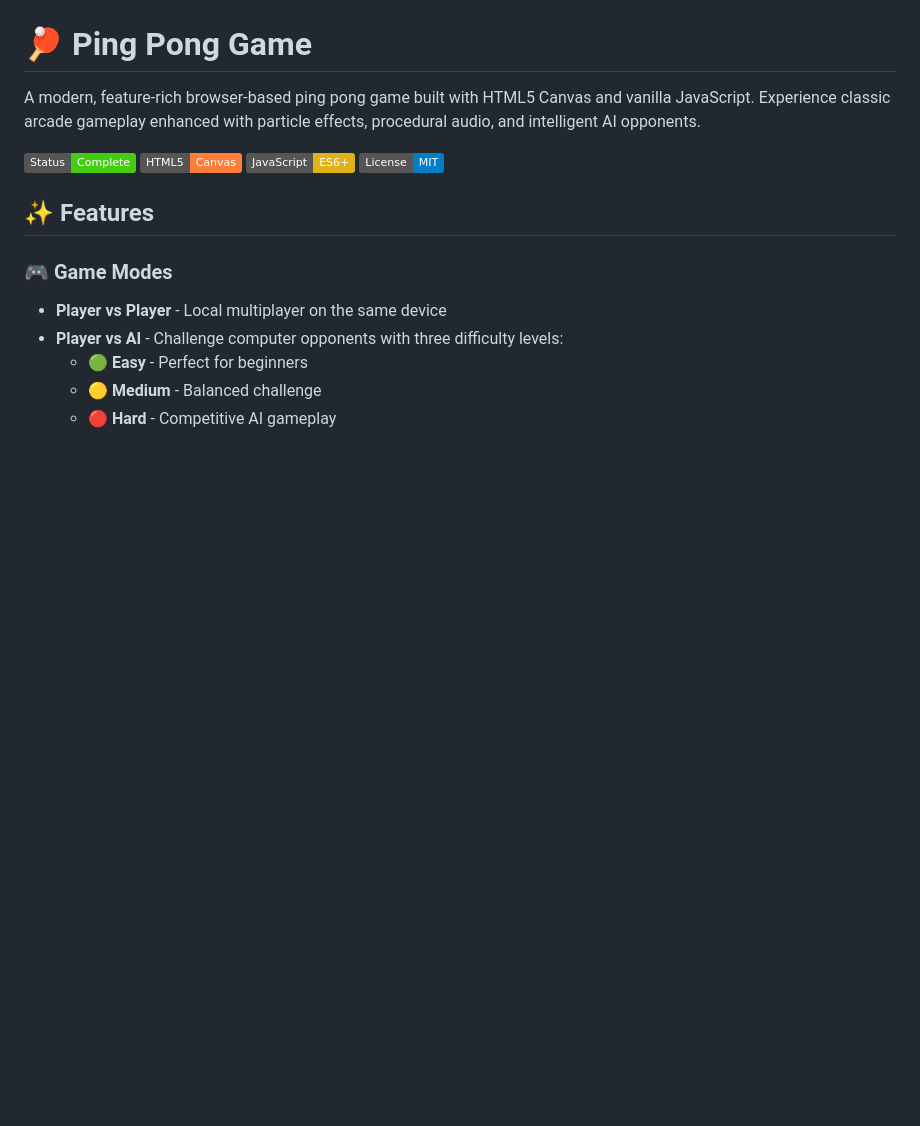
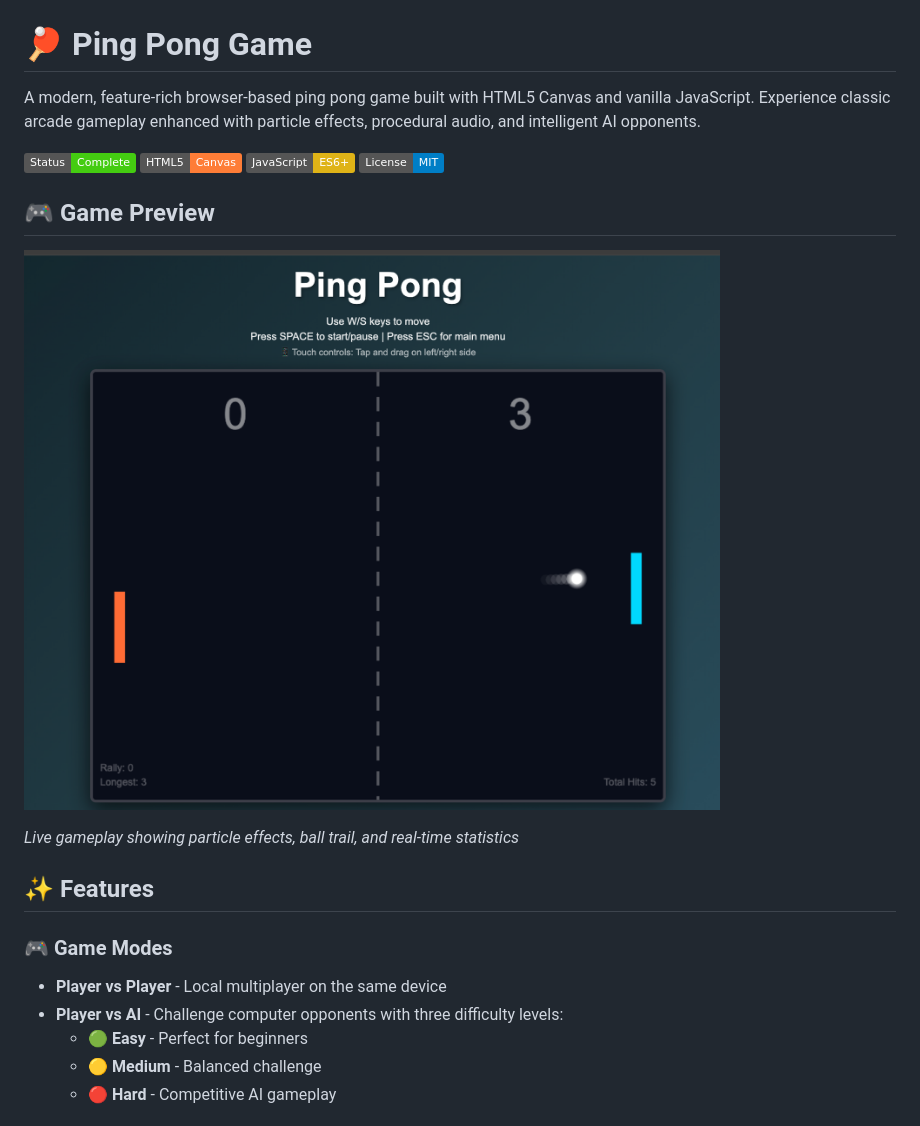
Before and after one commit to parpy69/PingPongGame, a Markdown page: README.md, the part around the change. GitHub-like rendering; pictures changed too: Preview PingPong.png (added); badges without logos; blank space fills up the shorter version.

Commit message:
Add game screenshot to README for visual preview

```diff
--- a/README.md
+++ b/README.md
@@ -6,6 +6,12 @@ A modern, feature-rich browser-based ping pong game built with HTML5 Canvas and
 ![HTML5](https://img.shields.io/badge/HTML5-Canvas-orange)
 ![JavaScript](https://img.shields.io/badge/JavaScript-ES6+-yellow)
 ![License](https://img.shields.io/badge/License-MIT-blue)
+
+## 🎮 Game Preview
+
+![Ping Pong Game Screenshot](Preview%20PingPong.png)
+
+*Live gameplay showing particle effects, ball trail, and real-time statistics*
 
 ## ✨ Features
 
```
